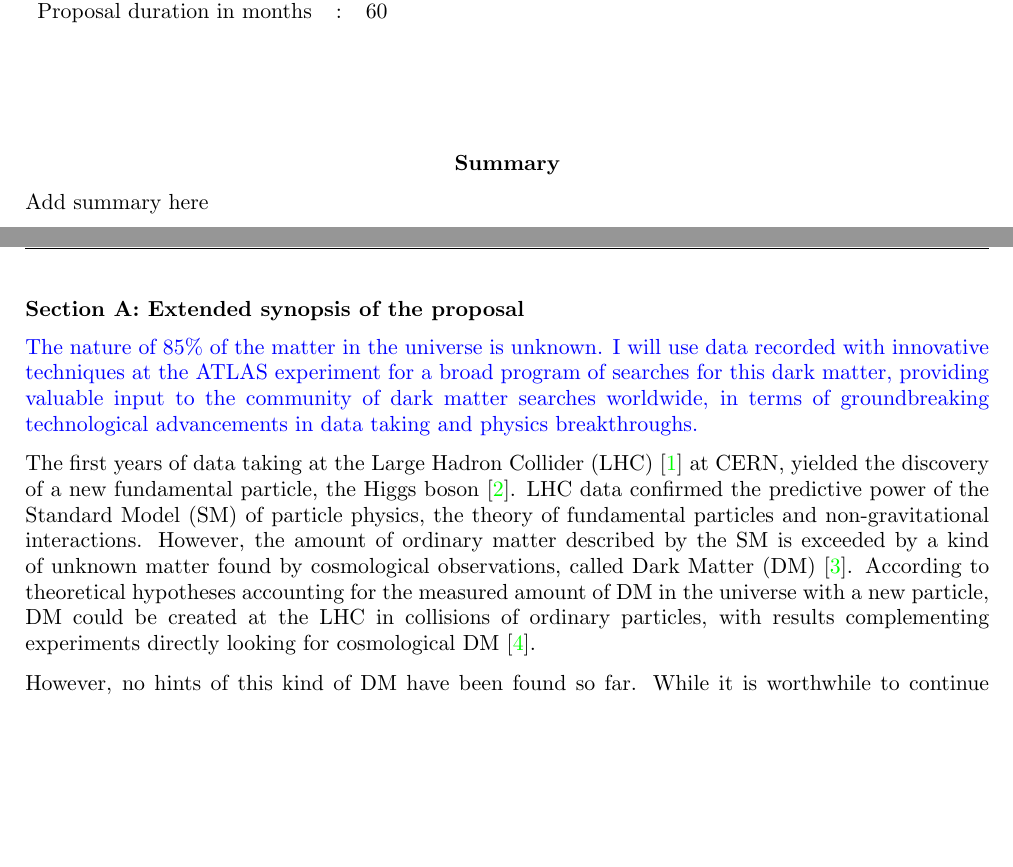
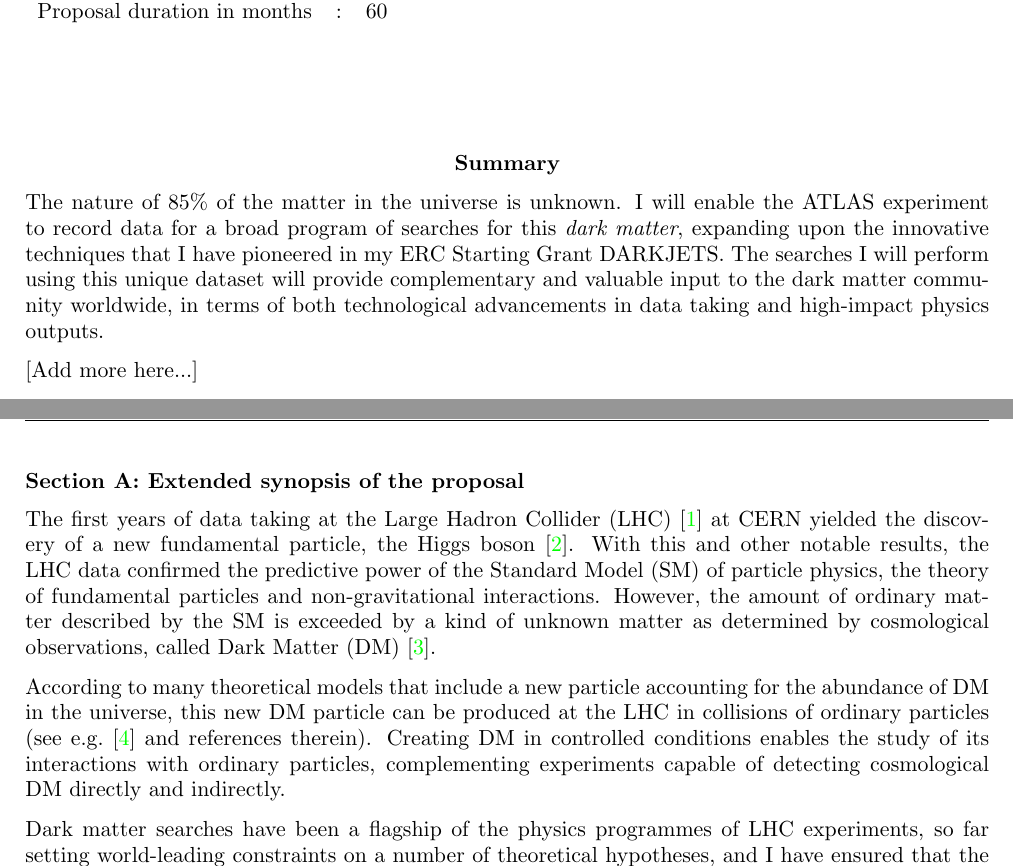
Before and after one commit to urania277/CoG-2020, a LaTeX document (PartB1.tex): two parts of pages 1 and 2 of 5, joined at a grey line, cut so that both start at the same text, the shorter picture padded with empty space. Compiled offline with pdfLaTeX.

```diff
--- a/PartB1.tex
+++ b/PartB1.tex
@@ -113,19 +113,25 @@
 
 \begin{center} {\bf Summary}  \end{center}
 %Up to 2000 chars...
-Add summary here
+
+The nature of 85\% of the matter in the universe is unknown. I will enable the ATLAS experiment to record data for a broad program of searches for this \textit{dark matter}, expanding upon the innovative techniques that I have pioneered in my ERC Starting Grant DARKJETS.
+The searches I will perform using this unique dataset will provide complementary and valuable input to the dark matter community worldwide, in terms of both technological advancements in data taking and high-impact physics outputs.
+
+[Add more here...]
+
 \clearpage
 
 \section*{Section A: Extended synopsis of the proposal}
 
 \medskip
 
-\color{blue} The nature of 85\% of the matter in the universe is unknown. I will use data recorded with innovative techniques at the ATLAS experiment for a broad program of searches for this dark matter, providing valuable input to the community of dark matter searches worldwide, in terms of groundbreaking technological advancements in data taking and physics breakthroughs. \color{black}
+The first years of data taking at the Large Hadron Collider (LHC)~\cite{LHC2008} at CERN yielded the discovery of a new fundamental particle, the Higgs boson~\cite{Khachatryan:2016vau}. With this and other notable results, the LHC data confirmed the predictive power of the Standard Model (SM) of particle physics, the theory of fundamental particles and non-gravitational interactions. However, the amount of ordinary matter described by the SM is exceeded by a kind of unknown matter as determined by cosmological observations, called Dark Matter (DM)~\cite{Bertone:2016nfn}.
 
-The first years of data taking at the Large Hadron Collider (LHC)~\cite{LHC2008} at CERN, yielded the discovery of a new fundamental particle, the Higgs boson~\cite{Khachatryan:2016vau}. LHC data confirmed the predictive power of the Standard Model (SM) of particle physics, the theory of fundamental particles and non-gravitational interactions. However, the amount of ordinary matter described by the SM is exceeded by a kind of unknown matter found by cosmological observations, called Dark Matter (DM)~\cite{Bertone:2016nfn}.
-According to theoretical hypotheses accounting for the measured amount of DM in the universe with a new particle, DM could be created at the LHC in collisions of ordinary particles, with results complementing experiments directly looking for cosmological DM~\cite{Boveia:2018yeb}.
+%My big idea is to expand on successful searches for DM that I pioneered to look elsewhere because now it's the time to expand that program.
 
-However, no hints of this kind of DM have been found so far.
-While it is worthwhile to continue these search DM since its interactions may be more rare and not yet accessible with the current LHC dataset, we need to significantly broaden our field of view ~\cite{Bertone:2018xtm} in order to elucidate the particle nature of DM and its interactions. In this Consolidator Grant, I propose to do so for LHC searches in the following ways:
+According to many theoretical models that include a new particle accounting for the abundance of DM in the universe, this new DM particle can be produced at the LHC in collisions of ordinary particles (see e.g.~\cite{Boveia:2018yeb} and references therein).
+Creating DM in controlled conditions enables the study of its interactions with ordinary particles, complementing experiments capable of detecting cosmological DM directly and indirectly. %~\cite{Boveia:2018yeb}.
+
+Dark matter searches have been a flagship of the physics programmes of LHC experiments, so far setting world-leading constraints on a number of theoretical hypotheses, and I have ensured that the complementarity of these results to direct constraints is highlighted~\cite{DMWG}. While it is worthwhile to keep pursuing these searches since the rare SM-DM interactions may not yet be accessible with the current LHC dataset, we need to significantly broaden our field of view in order to determine the particle nature of DM and its interactions~\cite{Bertone:2018xtm}. In this Consolidator Grant, I propose to do so for LHC searches in the following ways:
 
 \begin{itemize}
```
Also changed, not shown: PartB1.tex (6 more changed lines).
